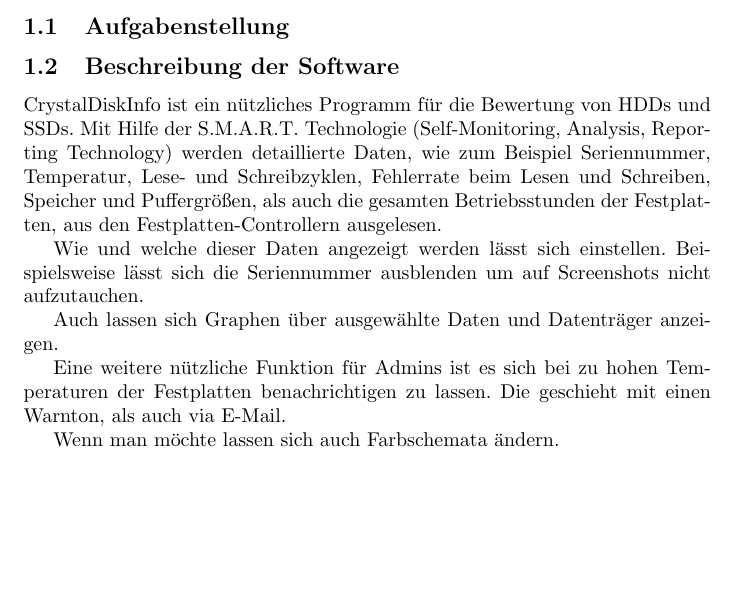
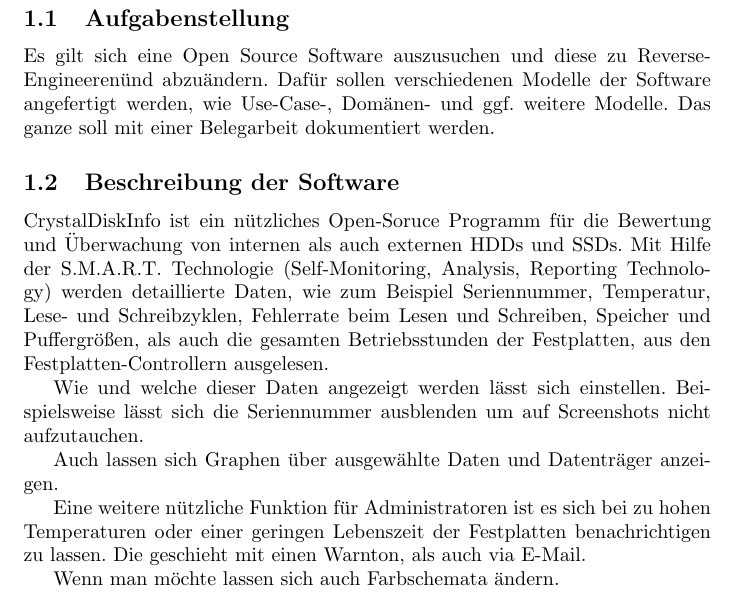
Before and after one commit to arox86/projectDiskInfo, a LaTeX document (Beleg/Belegarbeit.tex): part of page 3 of 3 before the commit and part of page 3 of 4 after it, cut so that both start at the same text, the shorter picture padded with empty space. Compiled offline with pdfLaTeX.

Commit message:
Belegänderungen

```diff
--- a/Beleg/Belegarbeit.tex
+++ b/Beleg/Belegarbeit.tex
@@ -13,17 +13,17 @@
 
 \section{Einführung}
 \subsection{Aufgabenstellung}
-
+Es gilt sich eine Open Source Software auszusuchen und diese zu "Reverse-Engineeren" und abzuändern. Dafür sollen verschiedenen Modelle der Software angefertigt werden, wie Use-Case-, Domänen- und ggf. weitere Modelle. Das ganze soll mit einer Belegarbeit dokumentiert werden.
 
 \subsection{Beschreibung der Software}
-CrystalDiskInfo ist ein nützliches Programm für die Bewertung von HDDs und SSDs. Mit Hilfe der S.M.A.R.T. Technologie (Self-Monitoring, Analysis, Reporting Technology) werden detaillierte Daten, wie zum Beispiel Seriennummer, Temperatur, Lese- und Schreibzyklen, Fehlerrate beim Lesen und Schreiben, Speicher und Puffergrößen, als auch die gesamten Betriebsstunden der Festplatten, aus den Festplatten-Controllern ausgelesen.
+CrystalDiskInfo ist ein nützliches Open-Soruce Programm für die Bewertung und Überwachung von internen als auch externen HDDs und SSDs. Mit Hilfe der S.M.A.R.T. Technologie (Self-Monitoring, Analysis, Reporting Technology) werden detaillierte Daten, wie zum Beispiel Seriennummer, Temperatur, Lese- und Schreibzyklen, Fehlerrate beim Lesen und Schreiben, Speicher und Puffergrößen, als auch die gesamten Betriebsstunden der Festplatten, aus den Festplatten-Controllern ausgelesen.
 
 
 Wie und welche dieser Daten angezeigt werden lässt sich einstellen. Beispielsweise lässt sich die Seriennummer ausblenden um auf Screenshots nicht aufzutauchen.
 
 Auch lassen sich Graphen über ausgewählte Daten und Datenträger anzeigen.
 
-Eine weitere nützliche Funktion für Admins ist es sich bei zu hohen Temperaturen der Festplatten benachrichtigen zu lassen. Die geschieht mit einen Warnton, als auch via E-Mail.
+Eine weitere nützliche Funktion für Administratoren ist es sich bei zu hohen Temperaturen oder einer geringen Lebenszeit der Festplatten benachrichtigen zu lassen. Die geschieht mit einen Warnton, als auch via E-Mail.
 
 Wenn man möchte lassen sich auch Farbschemata ändern.
 
```
Also changed, not shown: Beleg/Belegarbeit.pdf, 4 other files.
